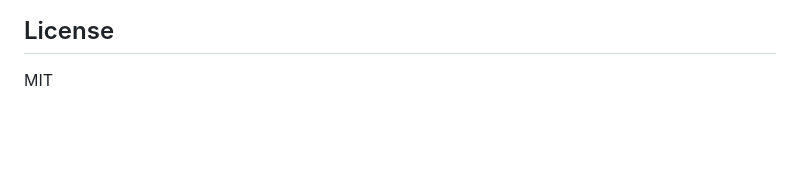
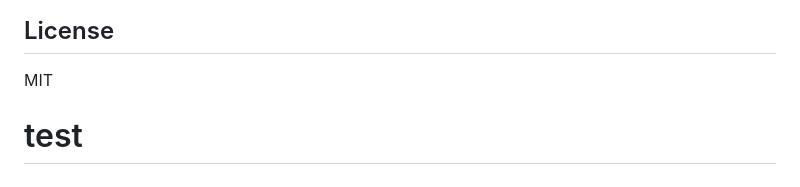
Before and after one commit to ttn54/TitanSwarm, a Markdown page: README.md, the part around the change. Rendered like a GitHub page; blank space fills up the shorter version.

Commit message:
test: trigger CI via PR

```diff
--- a/README.md
+++ b/README.md
@@ -282,3 +282,5 @@ Every push to `master` triggers automated deployment via [GitHub Actions](.githu
 ## License
 
 MIT
+
+# test
```
